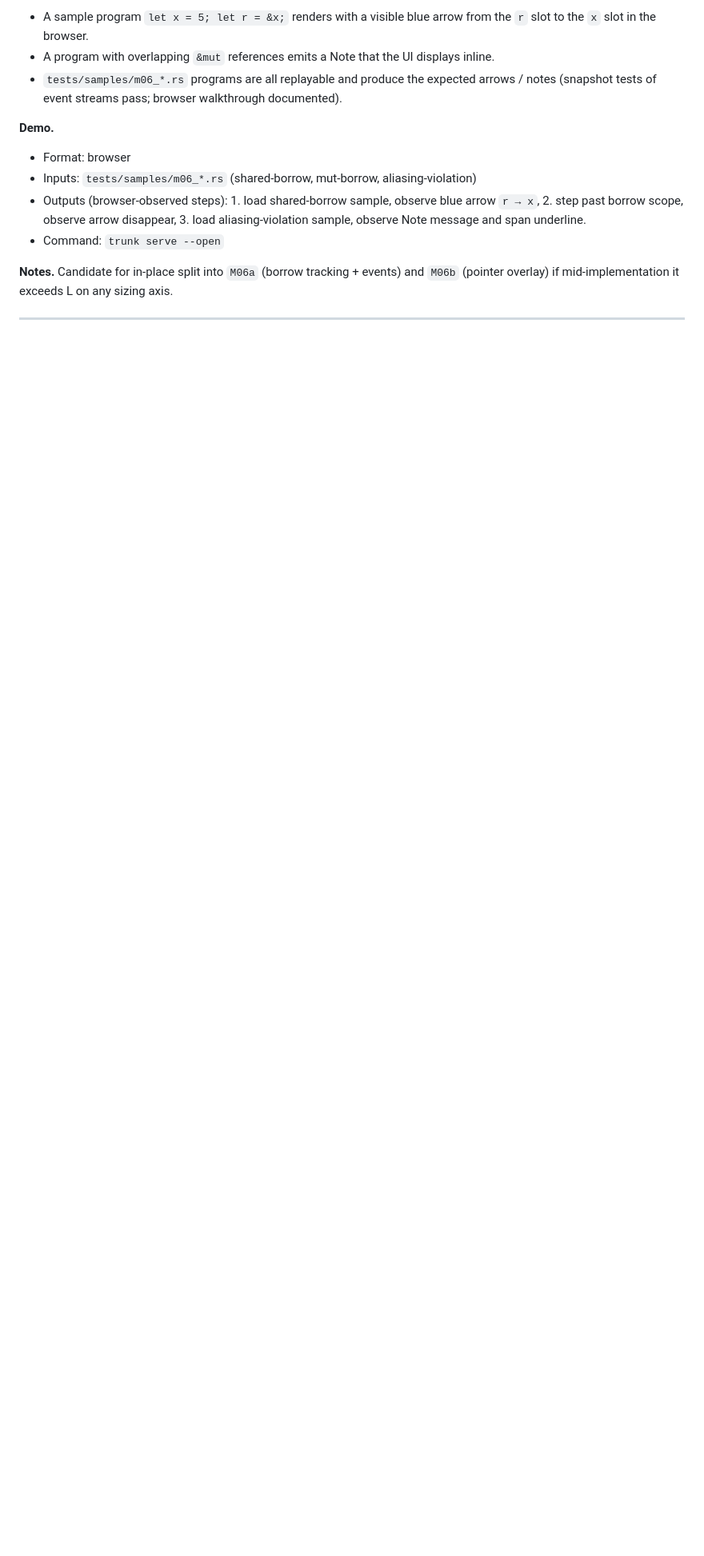
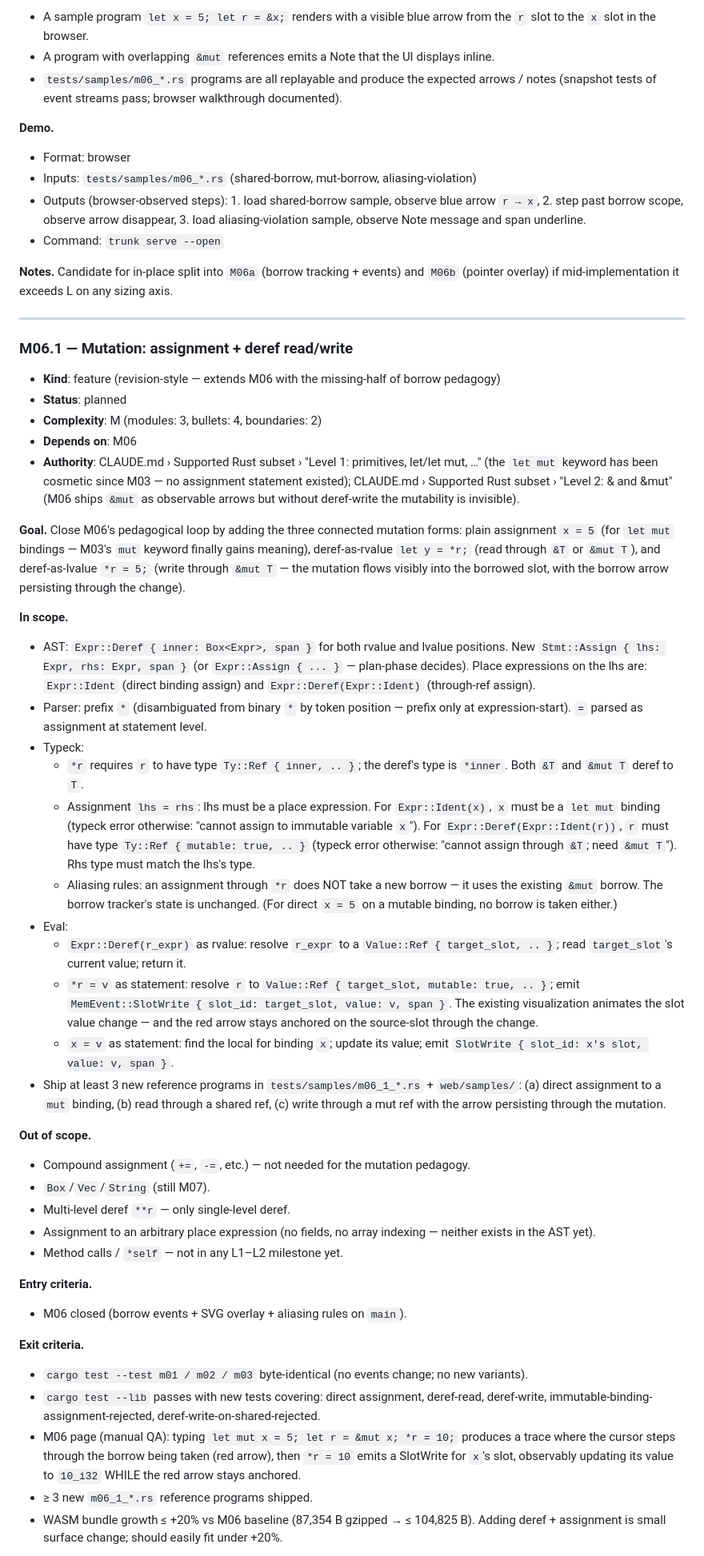
Before and after one commit to Akanoa/Rustviz, a Markdown page: MILESTONES.md, the part around one of its changes. Shown at 80% size. GitHub-like rendering; blank space fills up the shorter version.

Commit message:
Add M06.1 milestone: mutation (assignment + deref read/write)
M06 shipped &/&mut as observable arrows but without deref + assignment,
the mutability of `&mut` is invisible — M06 QA exposed the gap as
"missing the capacity to mutate value `*r = 5; `". M06.1 closes the
pedagogical loop with three connected mutation forms:

1. Direct assignment `x = 5` for `let mut` bindings — M03's `mut`
   keyword has been cosmetic since M03; M06.1 finally makes it
   do something.
2. Deref-as-rvalue `let y = *r;` — read through `&T` or `&mut T`.
3. Deref-as-lvalue `*r = 5;` — write through `&mut T`. The mutation
   flows visibly into the borrowed slot via the existing SlotWrite
   event; the red arrow stays anchored through the change.

Sized M. Touches AST (Expr::Deref + Stmt::Assign), parser (prefix
`*` + `=` at statement level), typeck (deref type rules + assignment
lhs/mutability rules), eval (read-through, write-through emitting
SlotWrite on the target_slot). No new MemEvent variants — reuses
SlotWrite. No protocol delta.

Out of scope: compound assignment, multi-level deref, Box/Vec/String
(M07), field/index lhs (no fields or indexing in the AST yet).

Co-Authored-By: Claude Opus 4.7 (1M context) <noreply@anthropic.com>

```diff
--- a/MILESTONES.md
+++ b/MILESTONES.md
@@ -356,3 +356,43 @@ Acyclic. The drawn order is one valid topological sort. Edges from M03 to M05–
 
 ---
 
+### M06.1 — Mutation: assignment + deref read/write
+
+- **Kind**: feature (revision-style — extends M06 with the missing-half of borrow pedagogy)
+- **Status**: planned
+- **Complexity**: M (modules: 3, bullets: 4, boundaries: 2)
+- **Depends on**: M06
+- **Authority**: CLAUDE.md › Supported Rust subset › "Level 1: primitives, let/let mut, …" (the `let mut` keyword has been cosmetic since M03 — no assignment statement existed); CLAUDE.md › Supported Rust subset › "Level 2: & and &mut" (M06 ships `&mut` as observable arrows but without deref-write the mutability is invisible).
+
+**Goal.** Close M06's pedagogical loop by adding the three connected mutation forms: plain assignment `x = 5` (for `let mut` bindings — M03's `mut` keyword finally gains meaning), deref-as-rvalue `let y = *r;` (read through `&T` or `&mut T`), and deref-as-lvalue `*r = 5;` (write through `&mut T` — the mutation flows visibly into the borrowed slot, with the borrow arrow persisting through the change).
+
+**In scope.**
+- AST: `Expr::Deref { inner: Box<Expr>, span }` for both rvalue and lvalue positions. New `Stmt::Assign { lhs: Expr, rhs: Expr, span }` (or `Expr::Assign { ... }` — plan-phase decides). Place expressions on the lhs are: `Expr::Ident` (direct binding assign) and `Expr::Deref(Expr::Ident)` (through-ref assign).
+- Parser: prefix `*` (disambiguated from binary `*` by token position — prefix only at expression-start). `=` parsed as assignment at statement level.
+- Typeck:
+  - `*r` requires `r` to have type `Ty::Ref { inner, .. }`; the deref's type is `*inner`. Both `&T` and `&mut T` deref to `T`.
+  - Assignment `lhs = rhs`: lhs must be a place expression. For `Expr::Ident(x)`, `x` must be a `let mut` binding (typeck error otherwise: "cannot assign to immutable variable `x`"). For `Expr::Deref(Expr::Ident(r))`, `r` must have type `Ty::Ref { mutable: true, .. }` (typeck error otherwise: "cannot assign through `&T`; need `&mut T`"). Rhs type must match the lhs's type.
+  - Aliasing rules: an assignment through `*r` does NOT take a new borrow — it uses the existing `&mut` borrow. The borrow tracker's state is unchanged. (For direct `x = 5` on a mutable binding, no borrow is taken either.)
+- Eval:
+  - `Expr::Deref(r_expr)` as rvalue: resolve `r_expr` to a `Value::Ref { target_slot, .. }`; read `target_slot`'s current value; return it.
+  - `*r = v` as statement: resolve `r` to `Value::Ref { target_slot, mutable: true, .. }`; emit `MemEvent::SlotWrite { slot_id: target_slot, value: v, span }`. The existing visualization animates the slot value change — and the red arrow stays anchored on the source-slot through the change.
+  - `x = v` as statement: find the local for binding `x`; update its value; emit `SlotWrite { slot_id: x's slot, value: v, span }`.
+- Ship at least 3 new reference programs in `tests/samples/m06_1_*.rs` + `web/samples/`: (a) direct assignment to a `mut` binding, (b) read through a shared ref, (c) write through a mut ref with the arrow persisting through the mutation.
+
+**Out of scope.**
+- Compound assignment (`+=`, `-=`, etc.) — not needed for the mutation pedagogy.
+- `Box`/`Vec`/`String` (still M07).
+- Multi-level deref `**r` — only single-level deref.
+- Assignment to an arbitrary place expression (no fields, no array indexing — neither exists in the AST yet).
+- Method calls / `*self` — not in any L1–L2 milestone yet.
+
+**Entry criteria.**
+- M06 closed (borrow events + SVG overlay + aliasing rules on `main`).
+
+**Exit criteria.**
+- `cargo test --test m01 / m02 / m03` byte-identical (no events change; no new variants).
+- `cargo test --lib` passes with new tests covering: direct assignment, deref-read, deref-write, immutable-binding-assignment-rejected, deref-write-on-shared-rejected.
+- M06 page (manual QA): typing `let mut x = 5; let r = &mut x; *r = 10;` produces a trace where the cursor steps through the borrow being taken (red arrow), then `*r = 10` emits a SlotWrite for `x`'s slot, observably updating its value to `10_i32` WHILE the red arrow stays anchored.
+- ≥ 3 new `m06_1_*.rs` reference programs shipped.
+- WASM bundle growth ≤ +20% vs M06 baseline (87,354 B gzipped → ≤ 104,825 B). Adding deref + assignment is small surface change; should easily fit under +20%.
+
```
Also changed, not shown: other parts of MILESTONES.md (+10 -0 lines).
